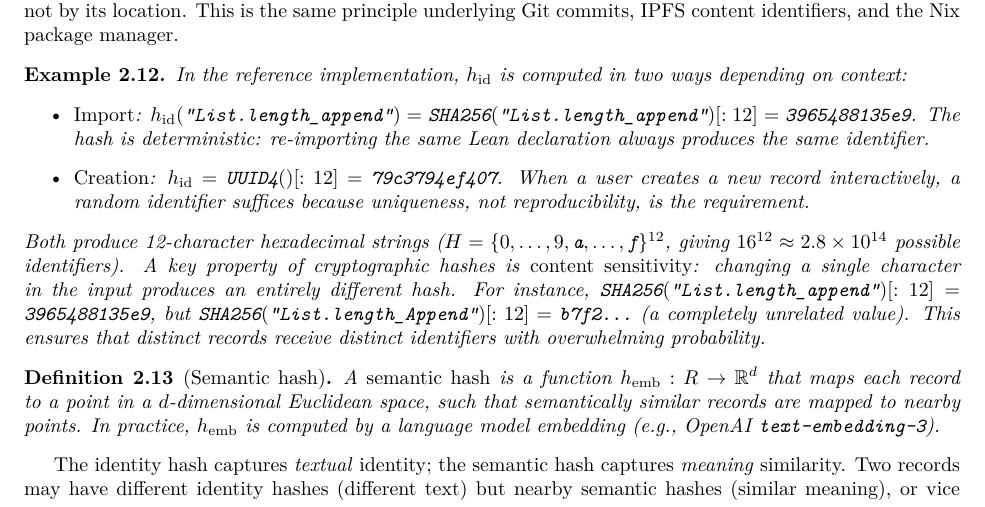
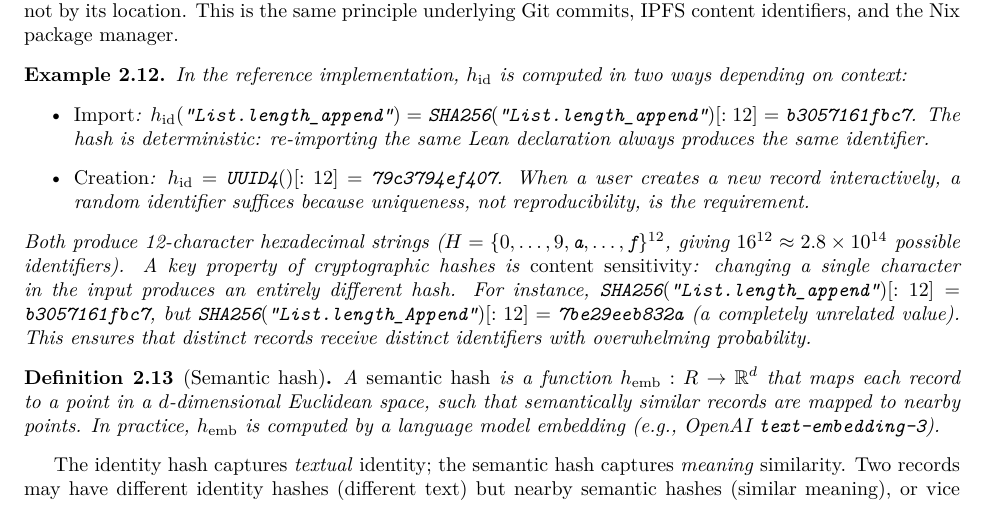
Before and after one commit to MathNetwork/Astrolabe, a LaTeX paper (paper/main.tex, which reads paper/sections/foundations.tex): part of page 7 of 14, cut so that both start at the same text. Compiled offline with pdfLaTeX.

Commit message:
paper §2: fix hash values to match actual SHA256 output
b3057161fbc7 (not 3965...), 7be29eeb832a (not b7f2...)

Co-Authored-By: Claude Opus 4.6 (1M context) <noreply@anthropic.com>

```diff
--- a/paper/sections/foundations.tex
+++ b/paper/sections/foundations.tex
@@ -162,10 +162,10 @@ The identity hash is a content-addressing mechanism: a record's identity is dete
 \begin{example}
 In the reference implementation, $h_{\mathrm{id}}$ is computed in two ways depending on context:
 \begin{itemize}
-\item \emph{Import}: $h_{\mathrm{id}}(\texttt{``List.length\_append''}) = \texttt{SHA256}(\texttt{``List.length\_append''})[:12] = \texttt{3965488135e9}$. The hash is deterministic: re-importing the same Lean declaration always produces the same identifier.
+\item \emph{Import}: $h_{\mathrm{id}}(\texttt{``List.length\_append''}) = \texttt{SHA256}(\texttt{``List.length\_append''})[:12] = \texttt{b3057161fbc7}$. The hash is deterministic: re-importing the same Lean declaration always produces the same identifier.
 \item \emph{Creation}: $h_{\mathrm{id}} = \texttt{UUID4}()[:12] = \texttt{79c3794ef407}$. When a user creates a new record interactively, a random identifier suffices because uniqueness, not reproducibility, is the requirement.
 \end{itemize}
-Both produce 12-character hexadecimal strings ($H = \{0,\ldots,9,\texttt{a},\ldots,\texttt{f}\}^{12}$, giving $16^{12} \approx 2.8 \times 10^{14}$ possible identifiers). A key property of cryptographic hashes is \emph{content sensitivity}: changing a single character in the input produces an entirely different hash. For instance, $\texttt{SHA256}(\texttt{``List.length\_append''})[:12] = \texttt{3965488135e9}$, but $\texttt{SHA256}(\texttt{``List.length\_Append''})[:12] = \texttt{b7f2...}$ (a completely unrelated value). This ensures that distinct records receive distinct identifiers with overwhelming probability.
+Both produce 12-character hexadecimal strings ($H = \{0,\ldots,9,\texttt{a},\ldots,\texttt{f}\}^{12}$, giving $16^{12} \approx 2.8 \times 10^{14}$ possible identifiers). A key property of cryptographic hashes is \emph{content sensitivity}: changing a single character in the input produces an entirely different hash. For instance, $\texttt{SHA256}(\texttt{``List.length\_append''})[:12] = \texttt{b3057161fbc7}$, but $\texttt{SHA256}(\texttt{``List.length\_Append''})[:12] = \texttt{7be29eeb832a}$ (a completely unrelated value). This ensures that distinct records receive distinct identifiers with overwhelming probability.
 \end{example}
 
 \begin{definition}[Semantic hash]
```
